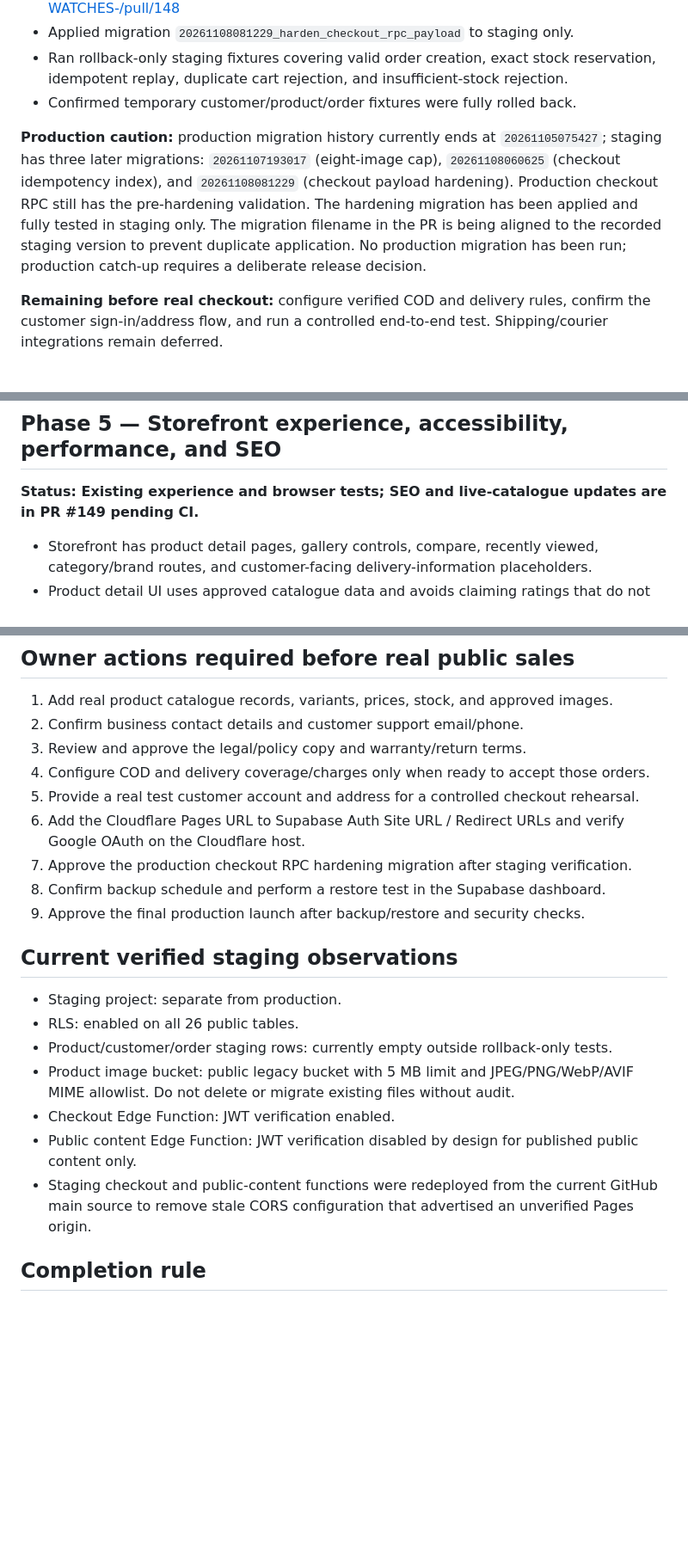
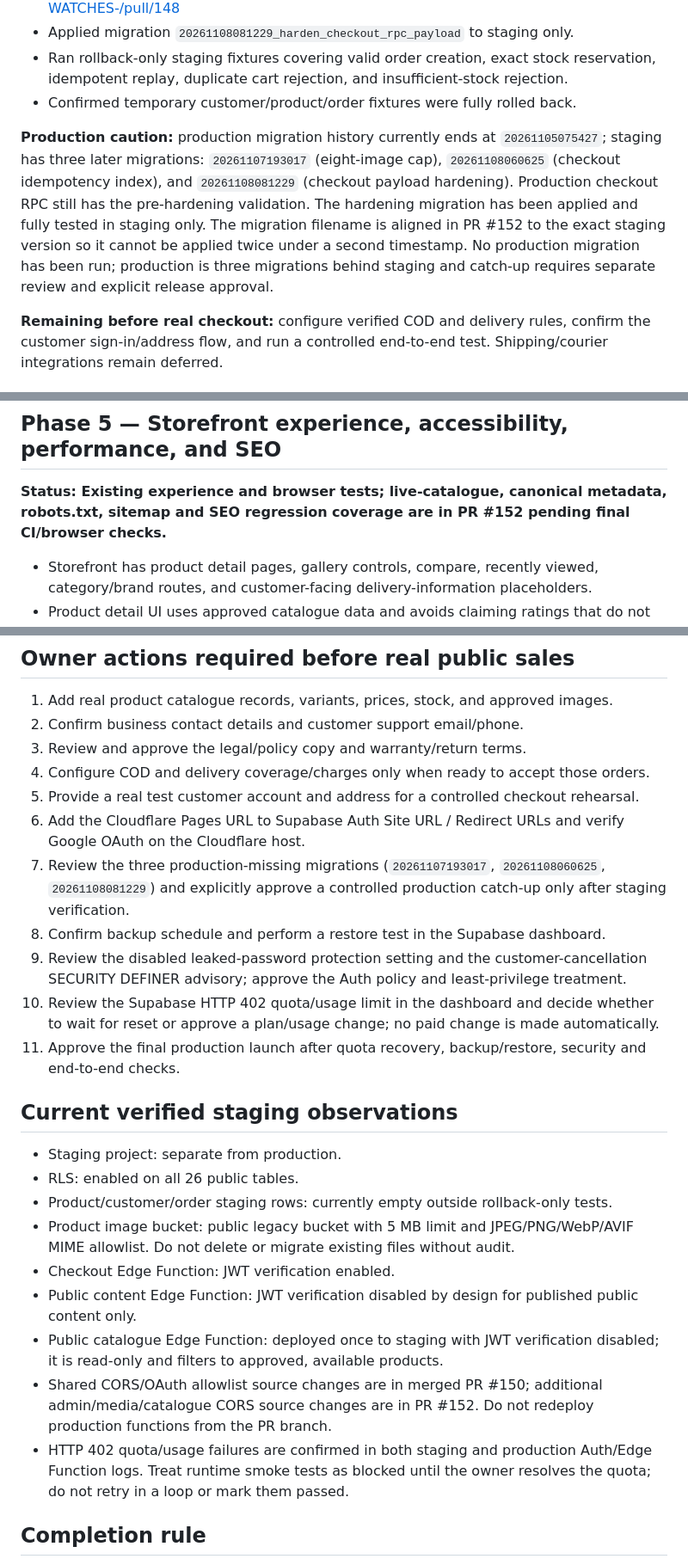
Before and after one commit to ugcnoorstudio-ui/IQA-WATCHES-, a Markdown page: docs/ECOMMERCE-ROADMAP.md, 3 parts joined by grey strips. Shown at 86% size. Rendered like a GitHub page; blank space fills up the shorter version.

Commit message:
Record verified Supabase quota blocker and production release gates

```diff
--- a/docs/ECOMMERCE-ROADMAP.md
+++ b/docs/ECOMMERCE-ROADMAP.md
@@ -26,7 +26,7 @@ Source of truth: GitHub `main`, staging Supabase project, and the current storef
 - Ran rollback-only staging fixtures covering valid order creation, exact stock reservation, idempotent replay, duplicate cart rejection, and insufficient-stock rejection.
 - Confirmed temporary customer/product/order fixtures were fully rolled back.
 
-**Production caution:** production migration history currently ends at `20261105075427`; staging has three later migrations: `20261107193017` (eight-image cap), `20261108060625` (checkout idempotency index), and `20261108081229` (checkout payload hardening). Production checkout RPC still has the pre-hardening validation. The hardening migration has been applied and fully tested in staging only. The migration filename in the PR is being aligned to the recorded staging version to prevent duplicate application. No production migration has been run; production catch-up requires a deliberate release decision.
+**Production caution:** production migration history currently ends at `20261105075427`; staging has three later migrations: `20261107193017` (eight-image cap), `20261108060625` (checkout idempotency index), and `20261108081229` (checkout payload hardening). Production checkout RPC still has the pre-hardening validation. The hardening migration has been applied and fully tested in staging only. The migration filename is aligned in PR #152 to the exact staging version so it cannot be applied twice under a second timestamp. No production migration has been run; production is three migrations behind staging and catch-up requires separate review and explicit release approval.
 
 **Remaining before real checkout:** configure verified COD and delivery rules, confirm the customer sign-in/address flow, and run a controlled end-to-end test. Shipping/courier integrations remain deferred.
 
@@ -81,7 +81,7 @@ Source of truth: GitHub `main`, staging Supabase project, and the current storef
 
 ## Phase 5 — Storefront experience, accessibility, performance, and SEO
 
-**Status: Existing experience and browser tests; SEO and live-catalogue updates are in PR #149 pending CI.**
+**Status: Existing experience and browser tests; live-catalogue, canonical metadata, robots.txt, sitemap and SEO regression coverage are in PR #152 pending final CI/browser checks.**
 
 - Storefront has product detail pages, gallery controls, compare, recently viewed, category/brand routes, and customer-facing delivery-information placeholders.
 - Product detail UI uses approved catalogue data and avoids claiming ratings that do not exist.
@@ -112,9 +112,11 @@ Source of truth: GitHub `main`, staging Supabase project, and the current storef
 4. Configure COD and delivery coverage/charges only when ready to accept those orders.
 5. Provide a real test customer account and address for a controlled checkout rehearsal.
 6. Add the Cloudflare Pages URL to Supabase Auth Site URL / Redirect URLs and verify Google OAuth on the Cloudflare host.
-7. Approve the production checkout RPC hardening migration after staging verification.
+7. Review the three production-missing migrations (`20261107193017`, `20261108060625`, `20261108081229`) and explicitly approve a controlled production catch-up only after staging verification.
 8. Confirm backup schedule and perform a restore test in the Supabase dashboard.
-9. Approve the final production launch after backup/restore and security checks.
+9. Review the disabled leaked-password protection setting and the customer-cancellation SECURITY DEFINER advisory; approve the Auth policy and least-privilege treatment.
+10. Review the Supabase HTTP 402 quota/usage limit in the dashboard and decide whether to wait for reset or approve a plan/usage change; no paid change is made automatically.
+11. Approve the final production launch after quota recovery, backup/restore, security and end-to-end checks.
 
 ## Current verified staging observations
 
@@ -124,7 +126,9 @@ Source of truth: GitHub `main`, staging Supabase project, and the current storef
 - Product image bucket: public legacy bucket with 5 MB limit and JPEG/PNG/WebP/AVIF MIME allowlist. Do not delete or migrate existing files without audit.
 - Checkout Edge Function: JWT verification enabled.
 - Public content Edge Function: JWT verification disabled by design for published public content only.
-- Staging checkout and public-content functions were redeployed from the current GitHub main source to remove stale CORS configuration that advertised an unverified Pages origin.
+- Public catalogue Edge Function: deployed once to staging with JWT verification disabled; it is read-only and filters to approved, available products.
+- Shared CORS/OAuth allowlist source changes are in merged PR #150; additional admin/media/catalogue CORS source changes are in PR #152. Do not redeploy production functions from the PR branch.
+- HTTP 402 quota/usage failures are confirmed in both staging and production Auth/Edge Function logs. Treat runtime smoke tests as blocked until the owner resolves the quota; do not retry in a loop or mark them passed.
 
 ## Completion rule
 
```
Also changed, not shown: other parts of docs/ECOMMERCE-ROADMAP.md (+2 -2 lines).
